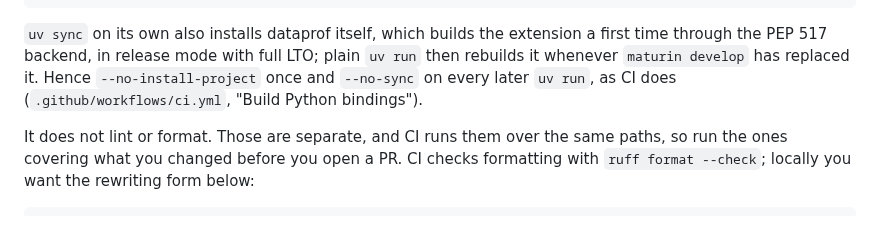
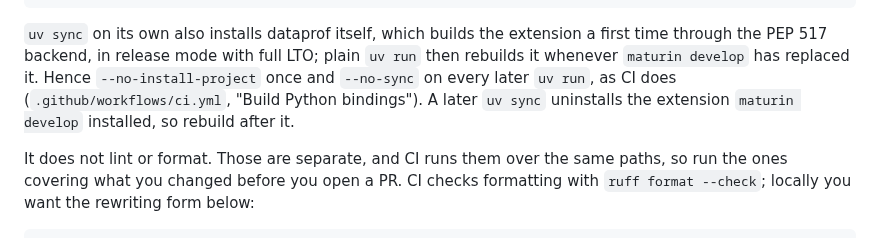
Before and after one commit to AndreaBozzo/dataprof, a Markdown page: docs/CONTRIBUTING.md, the part around the change. Rendered like a GitHub page.

Commit message:
docs: rebuild the extension after a later uv sync

```diff
--- a/docs/CONTRIBUTING.md
+++ b/docs/CONTRIBUTING.md
@@ -61,7 +61,8 @@ cargo test -p dataprof-python
 a first time through the PEP 517 backend, in release mode with full LTO; plain
 `uv run` then rebuilds it whenever `maturin develop` has replaced it. Hence
 `--no-install-project` once and `--no-sync` on every later `uv run`, as CI does
-(`.github/workflows/ci.yml`, "Build Python bindings").
+(`.github/workflows/ci.yml`, "Build Python bindings"). A later `uv sync`
+uninstalls the extension `maturin develop` installed, so rebuild after it.
 
 It does not lint or format. Those are separate, and CI runs them over the same
 paths, so run the ones covering what you changed before you open a PR. CI checks
```
Also changed, not shown: AGENTS.md (+2 -1 lines).
